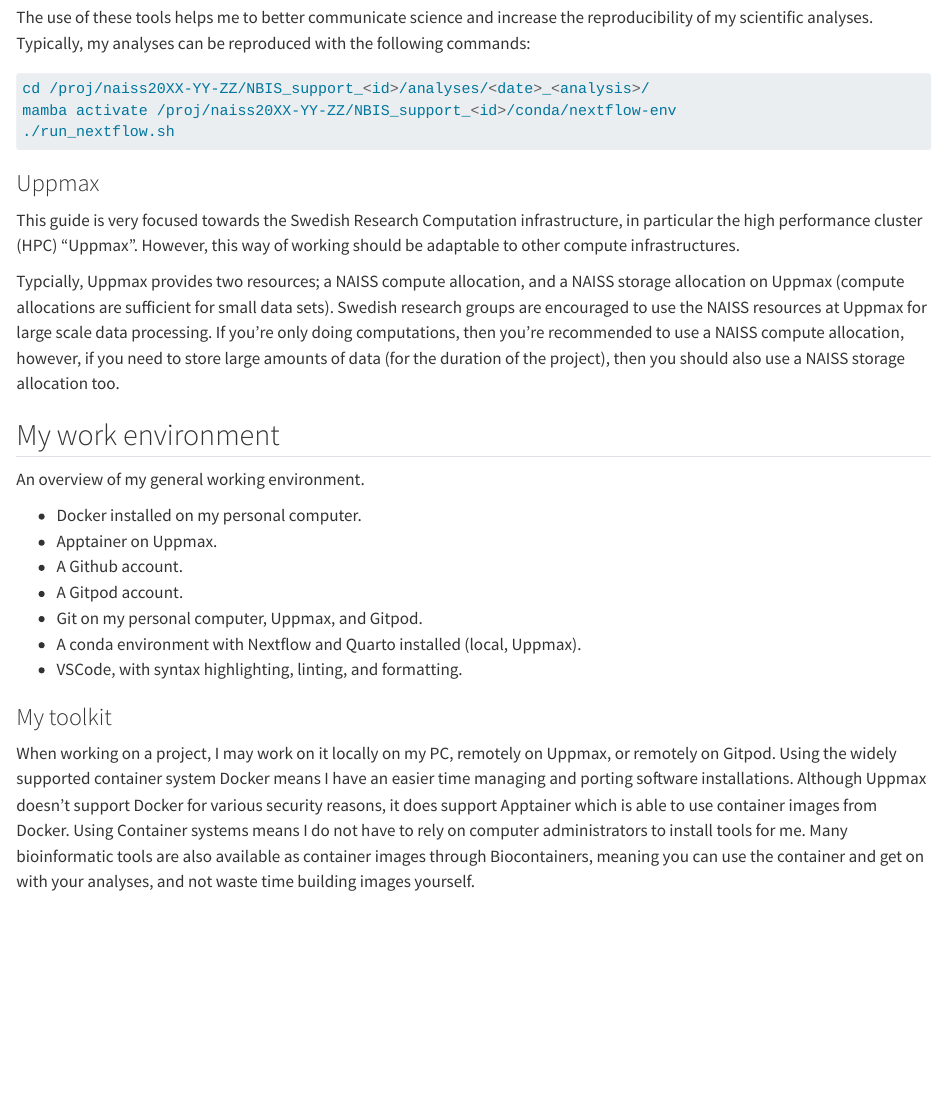
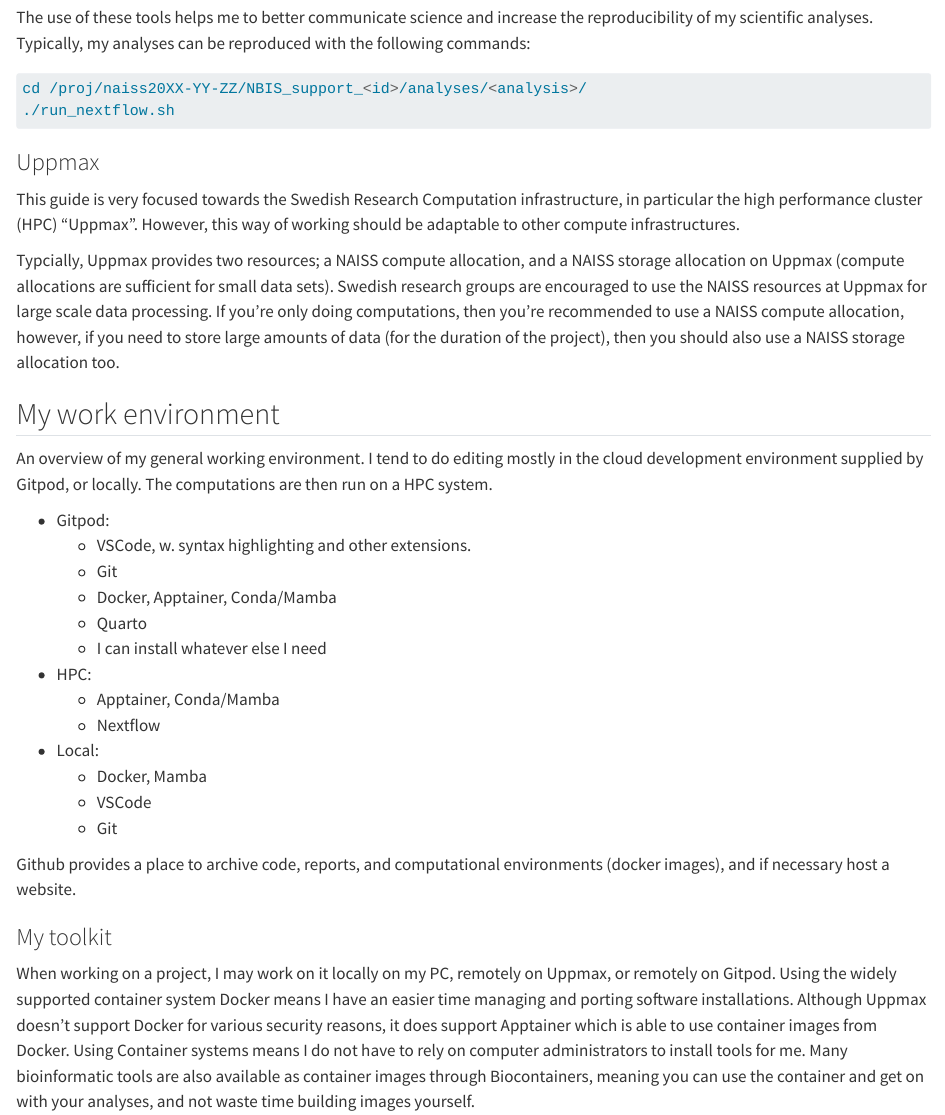
Before and after one commit to mahesh-panchal/NBIS_project_template, a Quarto document (docs/how-to/index.qmd): the page in a window 1100 px wide, from 800 px down. Rendered offline with R 4.5, knitr and Pandoc in place of Quarto, with nearby package versions.

Commit message:
Update working environment

```diff
--- a/docs/how-to/index.qmd
+++ b/docs/how-to/index.qmd
@@ -53,15 +54,26 @@
 
 ## My work environment
 
-An overview of my general working environment.
+An overview of my general working environment. I tend to do
+editing mostly in the cloud development environment supplied
+by Gitpod, or locally. The computations are then run on a HPC system.
 
-- Docker installed on my personal computer.
-- Apptainer on Uppmax.
-- A Github account.
-- A Gitpod account.
-- Git on my personal computer, Uppmax, and Gitpod.
-- A conda environment with Nextflow and Quarto installed (local, Uppmax).
-- VSCode, with syntax highlighting, linting, and formatting.
+- Gitpod:
+  - VSCode, w. syntax highlighting and other extensions.
+  - Git
+  - Docker, Apptainer, Conda/Mamba
+  - Quarto
+  - I can install whatever else I need
+- HPC:
+  - Apptainer, Conda/Mamba
+  - Nextflow
+- Local:
+  - Docker, Mamba
+  - VSCode
+  - Git
+
+Github provides a place to archive code, reports, and computational
+environments (docker images), and if necessary host a website.
 
 ### My toolkit
 
```
Also changed, not shown: docs/how-to/index.qmd (9 more changed lines).
